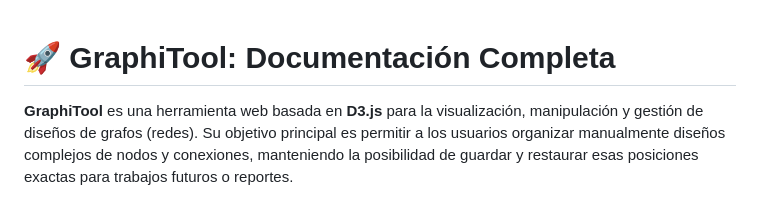
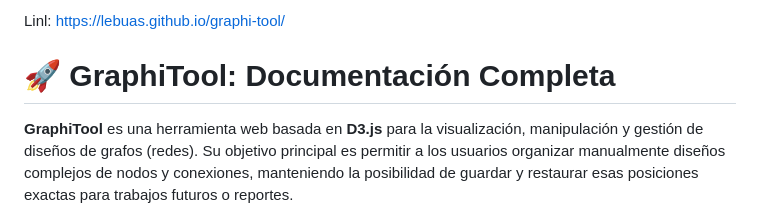
Before and after one commit to lebuas/graphi-tool, a Markdown page: README.md, the part around the change. Drawn GitHub-style.

```diff
--- a/README.md
+++ b/README.md
@@ -1,3 +1,4 @@
+Linl: https://lebuas.github.io/graphi-tool/
 # 🚀 GraphiTool: Documentación Completa
 
 **GraphiTool** es una herramienta web basada en **D3.js** para la visualización, manipulación y gestión de diseños de grafos (redes). Su objetivo principal es permitir a los usuarios organizar manualmente diseños complejos de nodos y conexiones, manteniendo la posibilidad de guardar y restaurar esas posiciones exactas para trabajos futuros o reportes.
```
